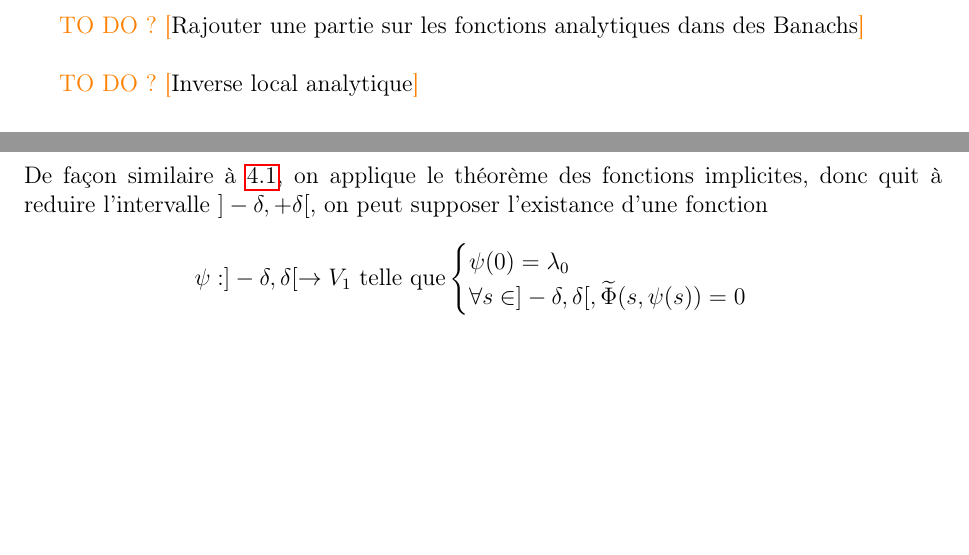
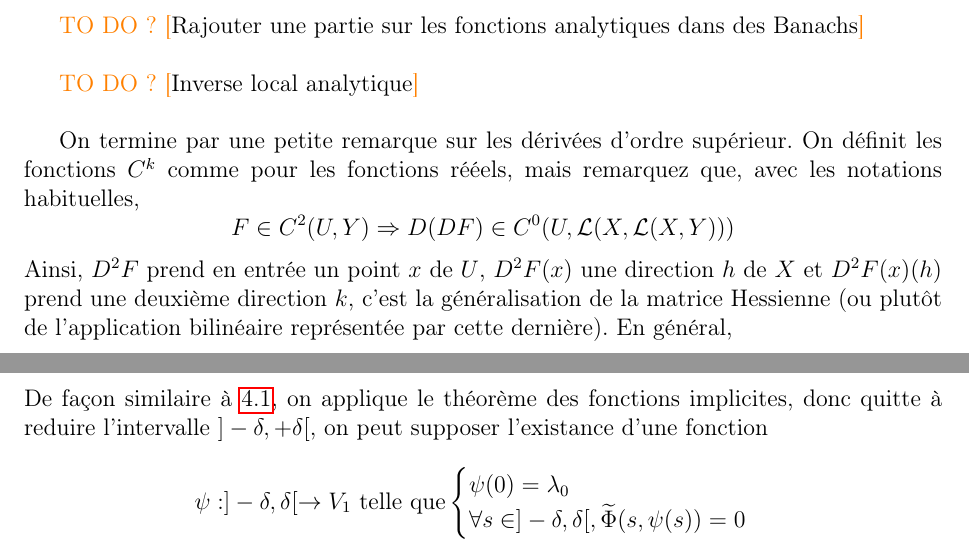
Before and after one commit to Zaktoid/Masterthesis, a LaTeX document (mémoire.tex): two parts of pages 7 and 15 of 27 before the commit and two parts of pages 7 and 16 of 27 after it, joined at a grey line, cut so that both start at the same text, the shorter picture padded with empty space. Compiled offline with pdfLaTeX.

Commit message:
19.03.10h20

```diff
--- a/mémoire.tex
+++ b/mémoire.tex
@@ -225,7 +225,11 @@ Soient $X,\Lambda,Y$ des espaces de Banach, $V$ un ouvert $X\times\Lambda$ et $f
 \todomaybe{Inverse local analytique}
 \\
 
-
+On termine par une petite remarque sur les dérivées d'ordre supérieur. On définit les fonctions $C^k$ comme pour les fonctions rééels, mais remarquez que, avec les notations habituelles,
+\begin{equation*}
+    F\in C^2(U,Y)\Rightarrow D(DF)\in C^0(U,\mathcal{L}(X,\mathcal{L}(X,Y)))
+\end{equation*}
+Ainsi, $D^2F$ prend en entrée un point $x$ de $U$, $D^2F(x)$ une direction $h$ de $X$ et  $D^2F(x)(h)$ prend une deuxième direction $k$, c'est la généralisation de la matrice Hessienne (ou plutôt de l'application bilinéaire représentée par cette dernière). En général,
 \newpage
 \section{Opérateurs de Fredholm}
 
@@ -596,7 +600,7 @@ dans ce cas , on peut identifier $D^2_{12} F$ avec un élément de $\mathcal{L}(
     \begin{equation*}
         D_{\lambda}\tilde{\Phi}(0,\lambda_0)=\pi_2 D^2_{12}F(0,\lambda_0)x_1\neq 0
     \end{equation*}
-    De façon similaire à \ref{fold}, on applique le théorème des fonctions implicites, donc quit à reduire l'intervalle $]-\delta,+\delta[$, on peut supposer l'existance d'une fonction
+    De façon similaire à \ref{fold}, on applique le théorème des fonctions implicites, donc quitte à reduire l'intervalle $]-\delta,+\delta[$, on peut supposer l'existance d'une fonction
         \begin{equation*}
         \psi : ]-\delta,\delta [\rightarrow V_1\text{ telle que}
         \begin{cases}
```
Also changed, not shown: TODO.txt (added, +5 -0 lines), mémoire.pdf, mémoire.tex (2 more changed lines), 5 other files.
